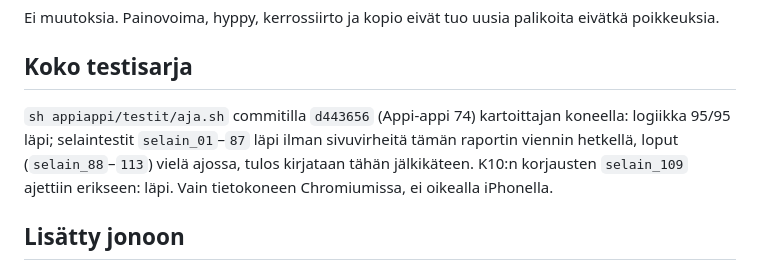
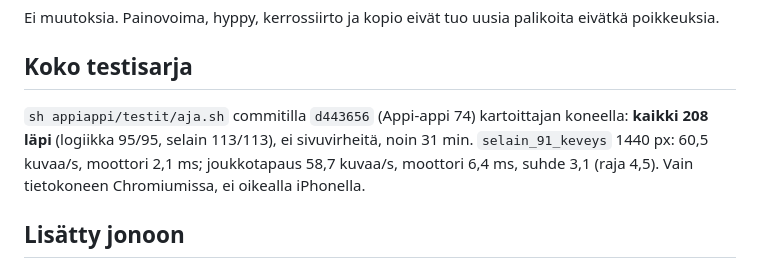
Before and after one commit to Kasibanaani/P-iv-kartta, a Markdown page: appiappi/kartoitukset/2026-10-18-linjakkuus-11.md, the part around the change. GitHub-like rendering.

Commit message:
Appi-appi: kartoitus 11:n testitulos (208/208)
Co-Authored-By: Claude Opus 5.5 (1M context) <noreply@anthropic.com>
Claude-Session: https://claude.ai/code/session_01Kk9azv1GFKscnbYT3Ukfeb

```diff
--- a/appiappi/kartoitukset/2026-10-18-linjakkuus-11.md
+++ b/appiappi/kartoitukset/2026-10-18-linjakkuus-11.md
@@ -67,7 +67,7 @@ Ei muutoksia. Painovoima, hyppy, kerrossiirto ja kopio eivät tuo uusia palikoit
 
 ## Koko testisarja
 
-`sh appiappi/testit/aja.sh` commitilla `d443656` (Appi-appi 74) kartoittajan koneella: logiikka 95/95 läpi; selaintestit `selain_01`–`87` läpi ilman sivuvirheitä tämän raportin viennin hetkellä, loput (`selain_88`–`113`) vielä ajossa, tulos kirjataan tähän jälkikäteen. K10:n korjausten `selain_109` ajettiin erikseen: läpi. Vain tietokoneen Chromiumissa, ei oikealla iPhonella.
+`sh appiappi/testit/aja.sh` commitilla `d443656` (Appi-appi 74) kartoittajan koneella: **kaikki 208 läpi** (logiikka 95/95, selain 113/113), ei sivuvirheitä, noin 31 min. `selain_91_keveys` 1440 px: 60,5 kuvaa/s, moottori 2,1 ms; joukkotapaus 58,7 kuvaa/s, moottori 6,4 ms, suhde 3,1 (raja 4,5). Vain tietokoneen Chromiumissa, ei oikealla iPhonella.
 
 ## Lisätty jonoon
 
```
